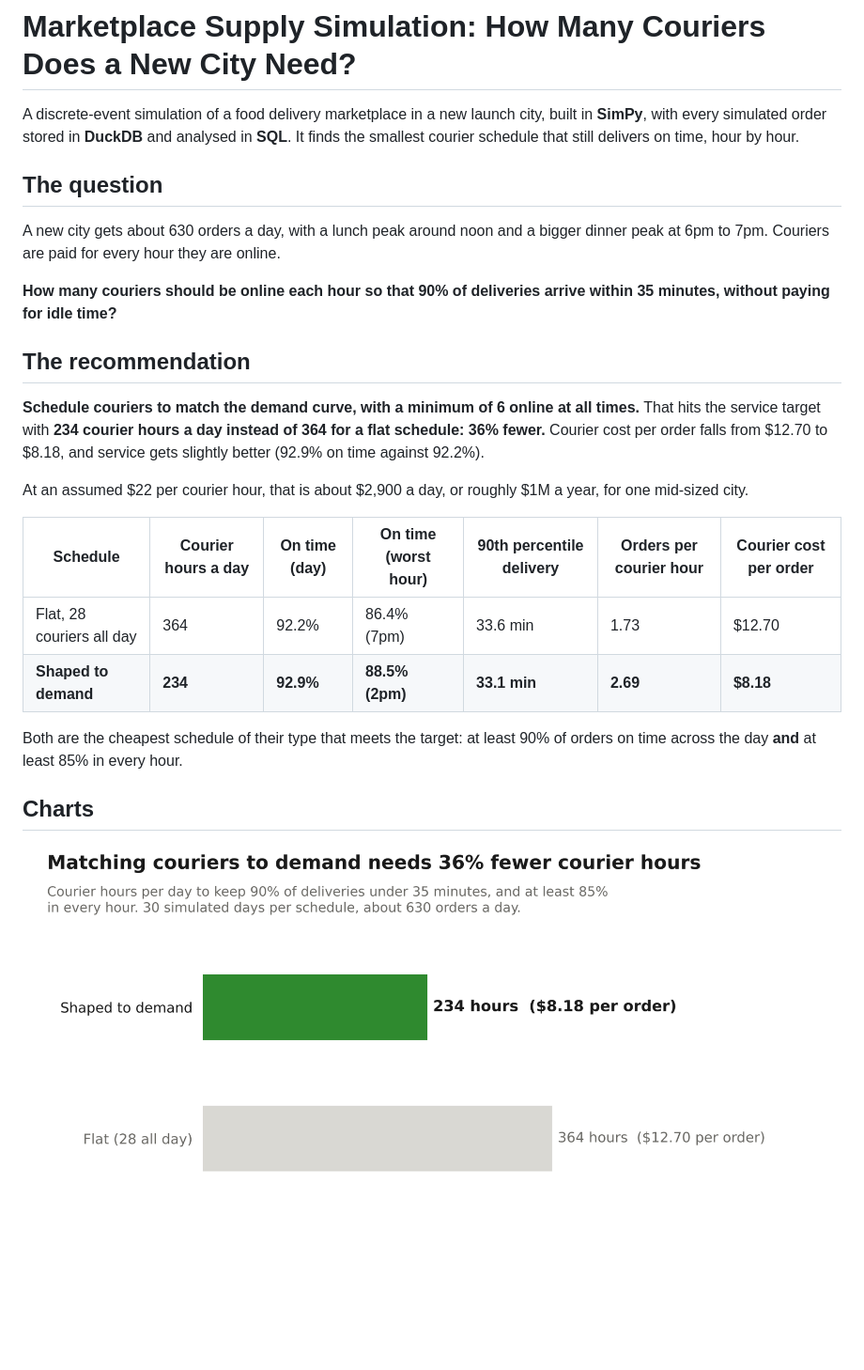
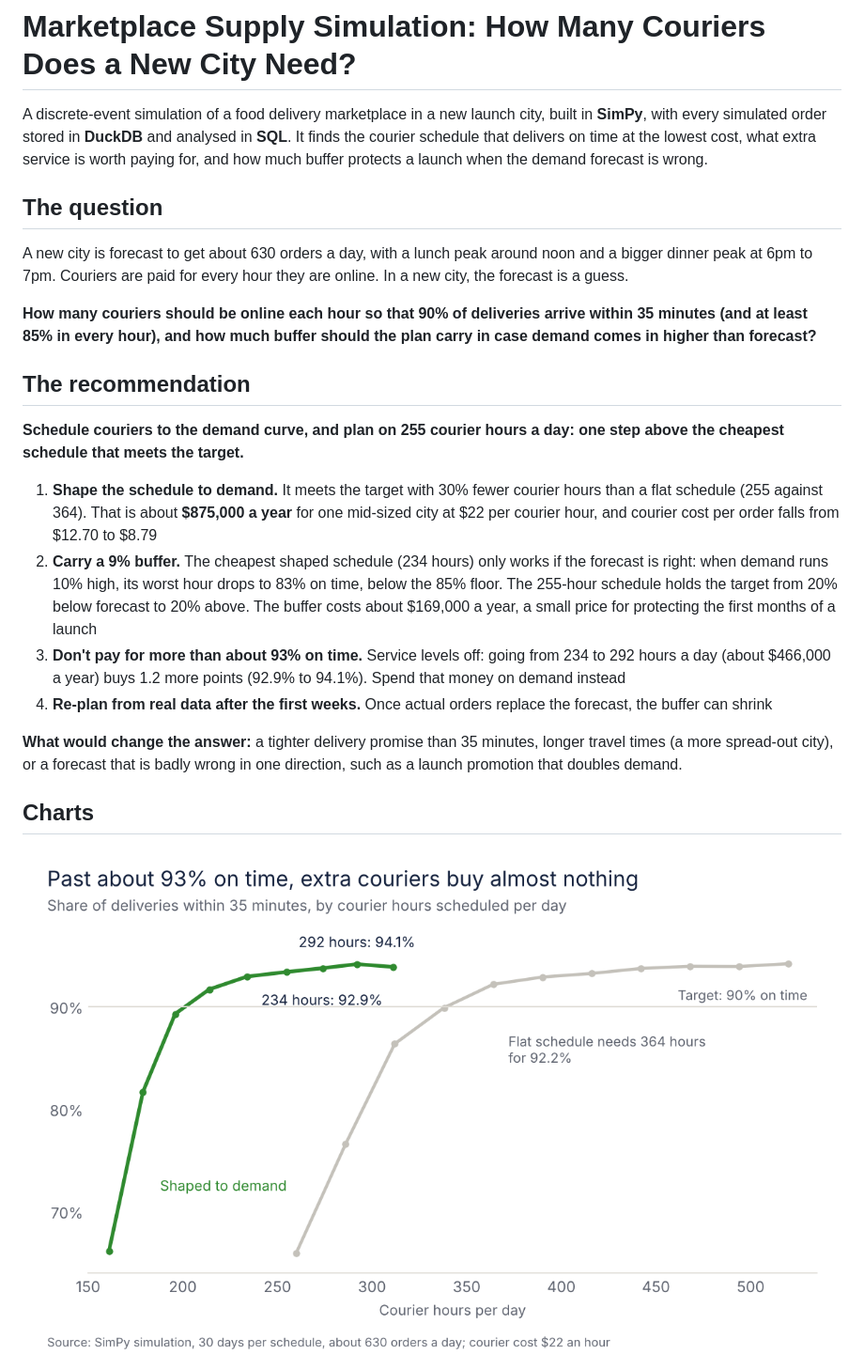
Before and after one commit to ekene-ok/marketplace-supply-simulation, a Markdown page: README.md, the part around one of its changes. Shown at 94% size. GitHub-like rendering; pictures changed too: charts/01_service_vs_courier_hours.png (added); blank space fills up the shorter version.

```diff
--- a/README.md
+++ b/README.md
@@ -1,27 +1,25 @@
 # Marketplace Supply Simulation: How Many Couriers Does a New City Need?
 
-A discrete-event simulation of a food delivery marketplace in a new launch city, built in **SimPy**, with every simulated order stored in **DuckDB** and analysed in **SQL**. It finds the smallest courier schedule that still delivers on time, hour by hour.
+A discrete-event simulation of a food delivery marketplace in a new launch city, built in **SimPy**, with every simulated order stored in **DuckDB** and analysed in **SQL**. It finds the courier schedule that delivers on time at the lowest cost, what extra service is worth paying for, and how much buffer protects a launch when the demand forecast is wrong.
 
 ## The question
 
-A new city gets about 630 orders a day, with a lunch peak around noon and a bigger dinner peak at 6pm to 7pm. Couriers are paid for every hour they are online.
+A new city is forecast to get about 630 orders a day, with a lunch peak around noon and a bigger dinner peak at 6pm to 7pm. Couriers are paid for every hour they are online. In a new city, the forecast is a guess.
 
-**How many couriers should be online each hour so that 90% of deliveries arrive within 35 minutes, without paying for idle time?**
+**How many couriers should be online each hour so that 90% of deliveries arrive within 35 minutes (and at least 85% in every hour), and how much buffer should the plan carry in case demand comes in higher than forecast?**
 
 ## The recommendation
 
-**Schedule couriers to match the demand curve, with a minimum of 6 online at all times.** That hits the service target with **234 courier hours a day instead of 364 for a flat schedule: 36% fewer.** Courier cost per order falls from $12.70 to $8.18, and service gets slightly better (92.9% on time against 92.2%).
+**Schedule couriers to the demand curve, and plan on 255 courier hours a day: one step above the cheapest schedule that meets the target.**
 
-At an assumed $22 per courier hour, that is about $2,900 a day, or roughly $1M a year, for one mid-sized city.
+1. **Shape the schedule to demand.** It meets the target with 30% fewer courier hours than a flat schedule (255 against 364). That is about **$875,000 a year** for one mid-sized city at $22 per courier hour, and courier cost per order falls from $12.70 to $8.79
+2. **Carry a 9% buffer.** The cheapest shaped schedule (234 hours) only works if the forecast is right: when demand runs 10% high, its worst hour drops to 83% on time, below the 85% floor. The 255-hour schedule holds the target from 20% below forecast to 20% above. The buffer costs about $169,000 a year, a small price for protecting the first months of a launch
+3. **Don't pay for more than about 93% on time.** Service levels off: going from 234 to 292 hours a day (about $466,000 a year) buys 1.2 more points (92.9% to 94.1%). Spend that money on demand instead
+4. **Re-plan from real data after the first weeks.** Once actual orders replace the forecast, the buffer can shrink
 
-| Schedule | Courier hours a day | On time (day) | On time (worst hour) | 90th percentile delivery | Orders per courier hour | Courier cost per order |
-|---|---|---|---|---|---|---|
-| Flat, 28 couriers all day | 364 | 92.2% | 86.4% (7pm) | 33.6 min | 1.73 | $12.70 |
-| **Shaped to demand** | **234** | **92.9%** | **88.5% (2pm)** | **33.1 min** | **2.69** | **$8.18** |
-
-Both are the cheapest schedule of their type that meets the target: at least 90% of orders on time across the day **and** at least 85% in every hour.
+**What would change the answer:** a tighter delivery promise than 35 minutes, longer travel times (a more spread-out city), or a forecast that is badly wrong in one direction, such as a launch promotion that doubles demand.
 
 ## Charts
 
-![Matching couriers to demand needs 36% fewer courier hours](charts/01_courier_hours_needed.png)
+![Past about 93% on time, extra couriers buy almost nothing](charts/01_service_vs_courier_hours.png)
 
```
Also changed, not shown: other parts of README.md (+28 -2 lines), charts/02_forecast_stress_test.png (added), charts/03_hourly_schedule.png (added), 5 other files.
